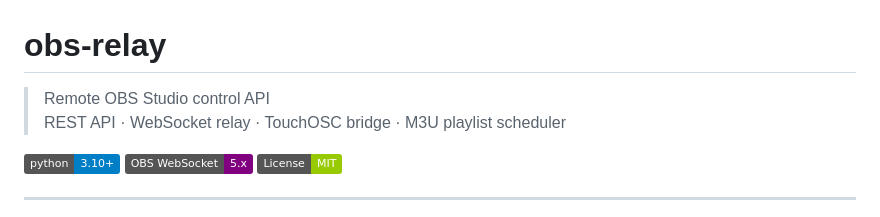
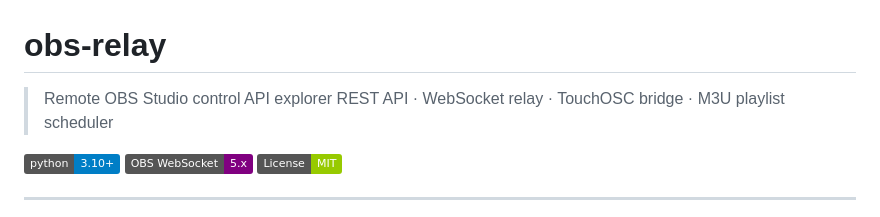
Before and after one commit to schwwaaa/obs-relay, a Markdown page: README.md, the part around the change. Drawn GitHub-style; badges without logos.

Commit message:
Update README to reflect API explorer feature

```diff
--- a/README.md
+++ b/README.md
@@ -1,6 +1,6 @@
 # obs-relay
 
-> Remote OBS Studio control API
+> Remote OBS Studio control API explorer
 > REST API · WebSocket relay · TouchOSC bridge · M3U playlist scheduler
 
 [![Python 3.10+](https://img.shields.io/badge/python-3.10+-blue.svg)](https://python.org)
```
